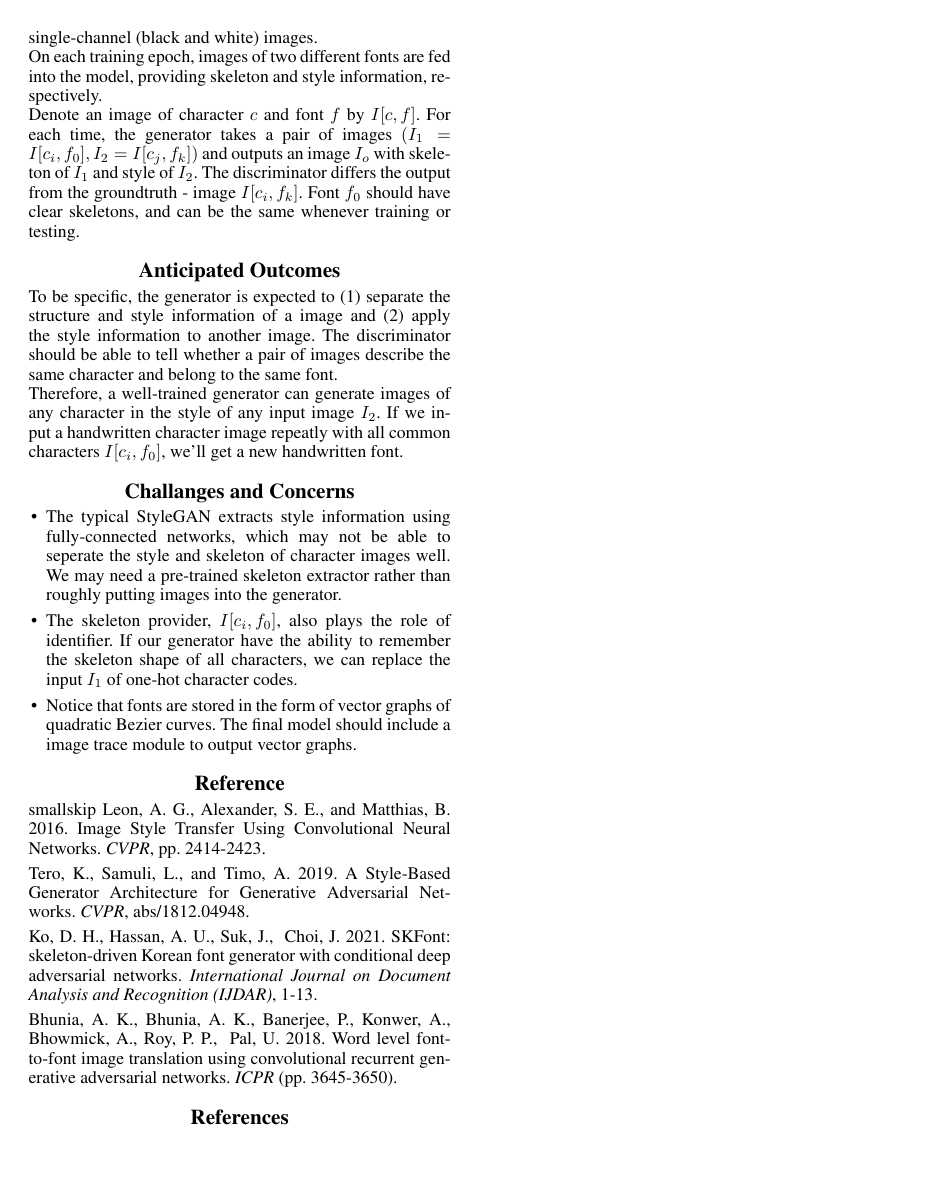
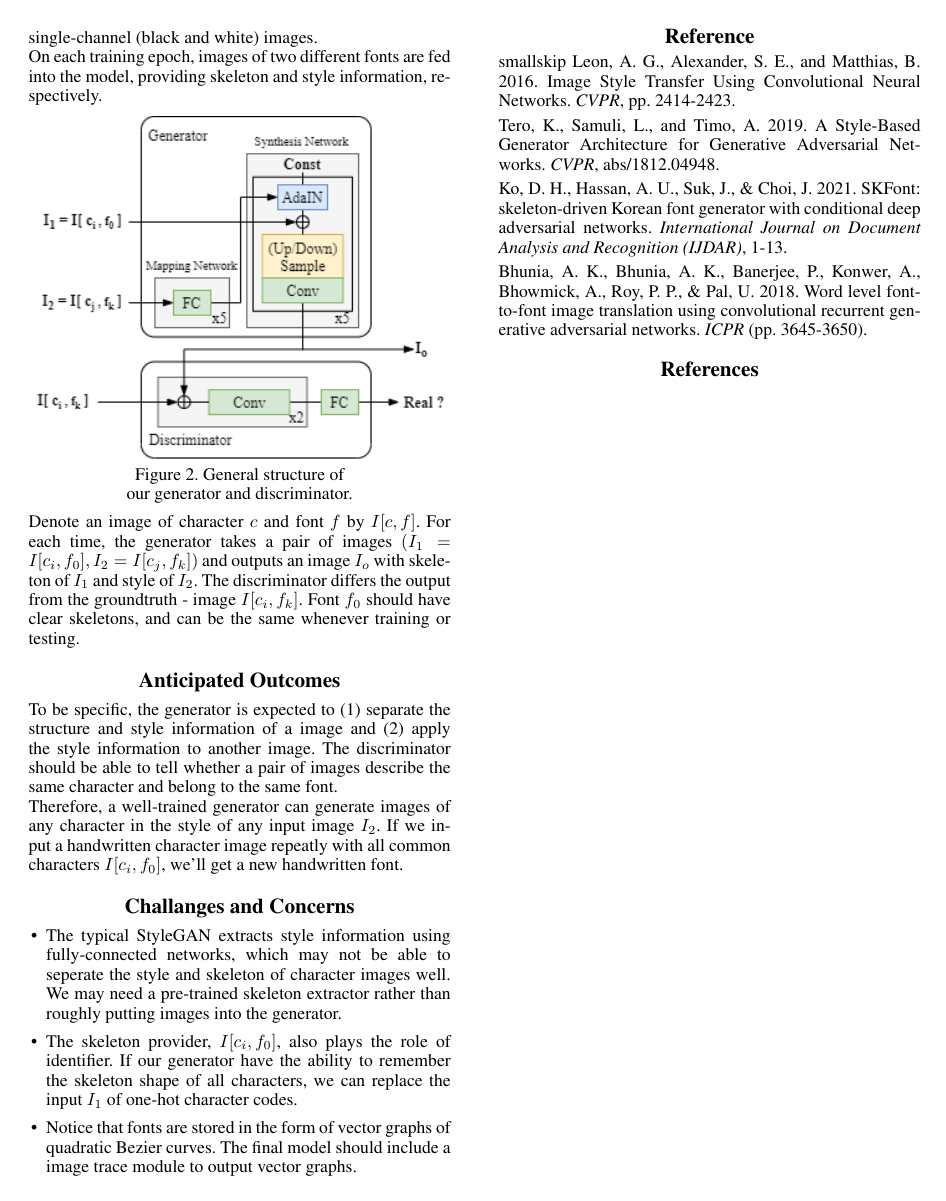
Before and after one commit to Starmys/FontStyleTransfer, a LaTeX document (docs/plan.tex): page 2 of 2. Compiled offline with pdfLaTeX.

Commit message:
Docs: Plan v0.3

```diff
--- a/docs/plan.tex
+++ b/docs/plan.tex
@@ -60,7 +60,11 @@ The dataset includes $32 \times 32$ images of common characters converted from d
 We plan to build a Generative Adversarial Network, which consists of a 5-layer Style-based generator and a 3-layer conditional discriminator. The input and output are both $32 \times 32$ single-channel (black and white) images.
 \\
 On each training epoch, images of two different fonts are fed into the model, providing skeleton and style information, respectively.
-\\
+\begin{center}
+    \includegraphics[scale=0.7]{plan-fig-model.png}
+
+    Figure 2. General structure of\\our generator and discriminator.
+\end{center}
 Denote an image of character $c$ and font $f$ by $I[c,f]$. For each time, the generator takes a pair of images $(I_1=I[c_i,f_0], I_2=I[c_j,f_k])$ and outputs an image $I_o$ with skeleton of $I_1$ and style of $I_2$. The discriminator differs the output from the groundtruth - image $I[c_i,f_k]$. Font $f_0$ should have clear skeletons, and can be the same whenever training or testing.
 
 \section{Anticipated Outcomes}
```
Also changed, not shown: docs/plan-fig-model.png (added), docs/plan.tex (4 more changed lines), 2 other files.
